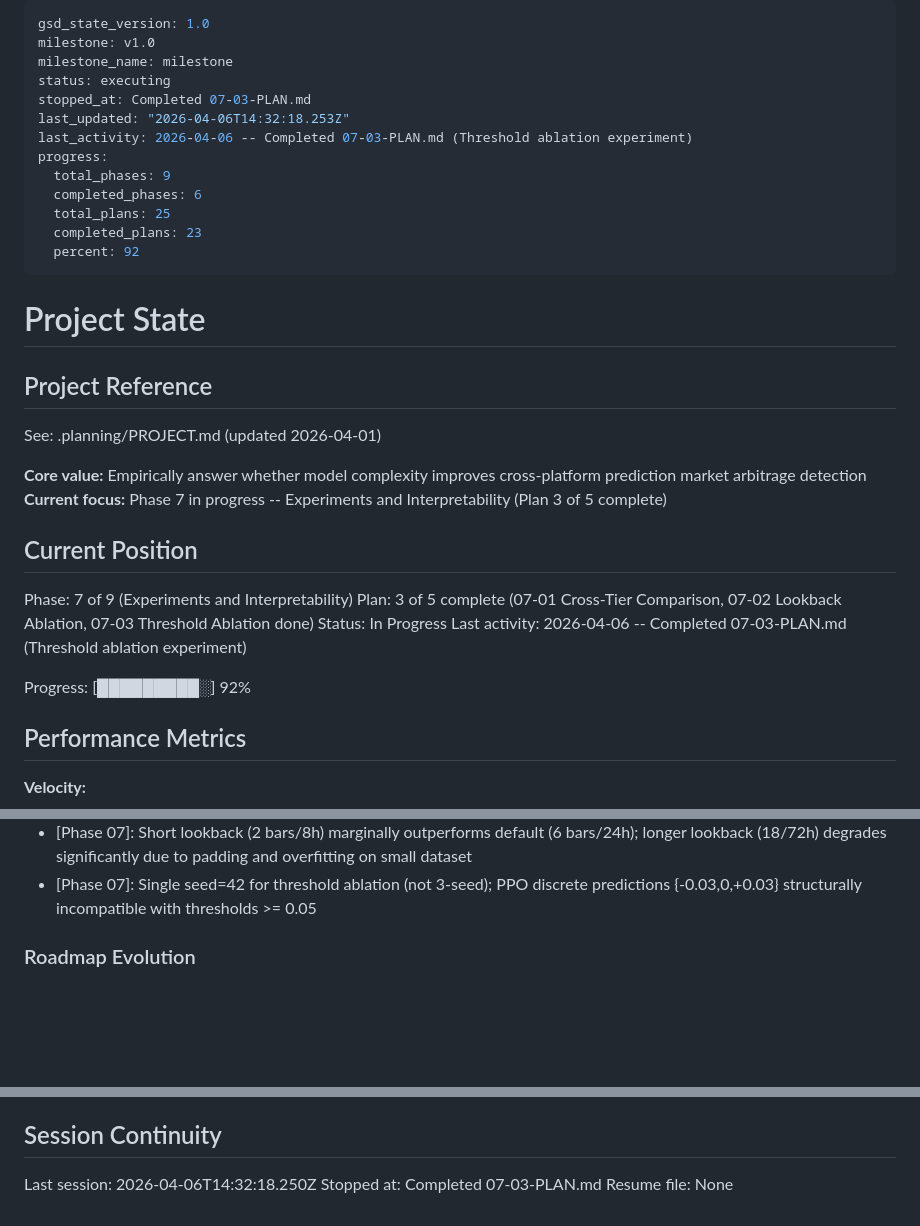
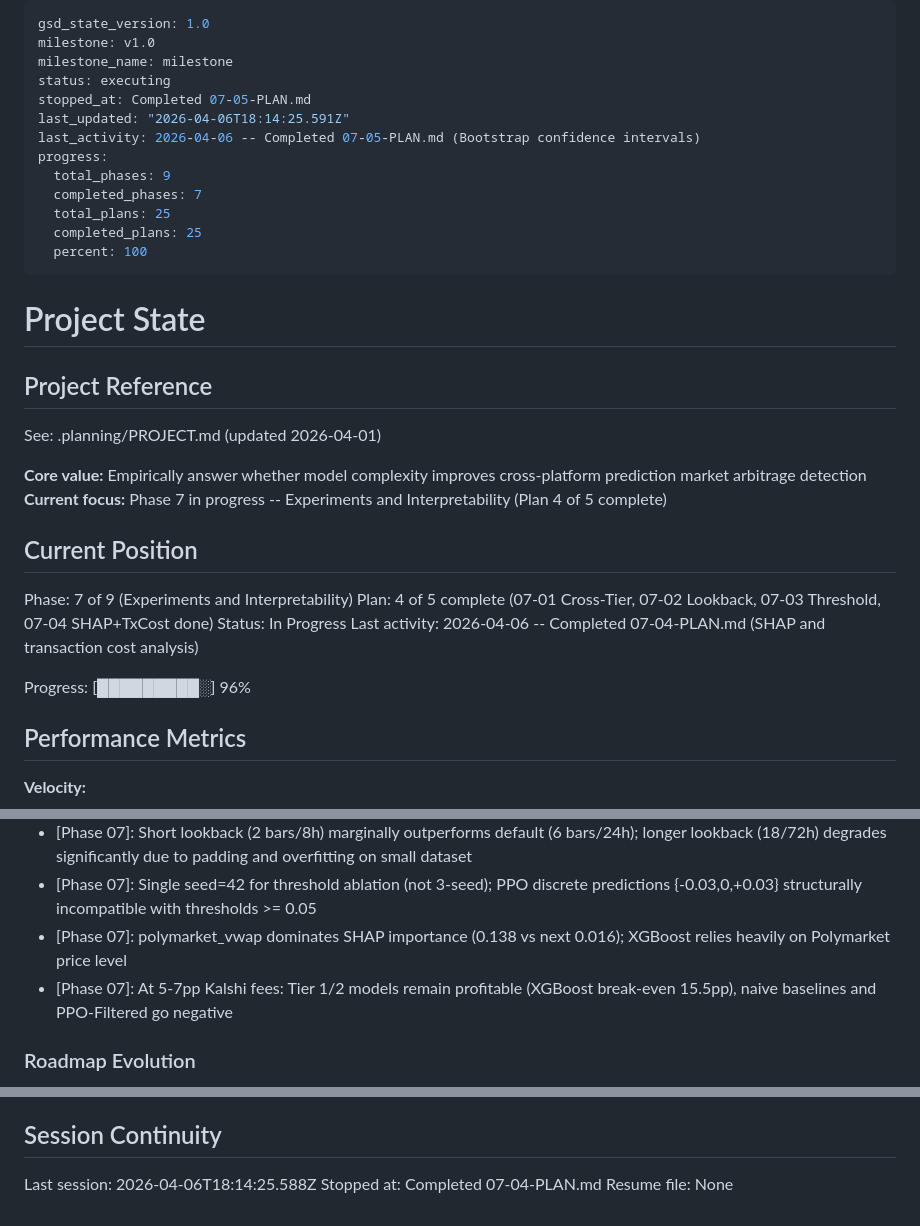
Before and after one commit to Iansabia/DS340-Project, a Markdown page: .planning/STATE.md, 3 parts joined by grey strips. GitHub-like rendering; blank space fills up the shorter version.

Commit message:
docs(07-04): complete SHAP and transaction cost analysis plan
- SUMMARY.md with TreeSHAP findings and break-even costs
- STATE.md updated: plan 4/5 complete, decisions recorded
- REQUIREMENTS.md: EXP-04 and EVAL-03 marked complete

Co-Authored-By: Claude Opus 4.6 (1M context) <noreply@anthropic.com>

```diff
--- a/.planning/STATE.md
+++ b/.planning/STATE.md
@@ -3,15 +3,15 @@ gsd_state_version: 1.0
 milestone: v1.0
 milestone_name: milestone
 status: executing
-stopped_at: Completed 07-03-PLAN.md
-last_updated: "2026-04-06T14:32:18.253Z"
-last_activity: 2026-04-06 -- Completed 07-03-PLAN.md (Threshold ablation experiment)
+stopped_at: Completed 07-05-PLAN.md
+last_updated: "2026-04-06T18:14:25.591Z"
+last_activity: 2026-04-06 -- Completed 07-05-PLAN.md (Bootstrap confidence intervals)
 progress:
   total_phases: 9
-  completed_phases: 6
+  completed_phases: 7
   total_plans: 25
-  completed_plans: 23
-  percent: 92
+  completed_plans: 25
+  percent: 100
 ---
 
 # Project State
@@ -21,16 +21,16 @@ progress:
 See: .planning/PROJECT.md (updated 2026-04-01)
 
 **Core value:** Empirically answer whether model complexity improves cross-platform prediction market arbitrage detection
-**Current focus:** Phase 7 in progress -- Experiments and Interpretability (Plan 3 of 5 complete)
+**Current focus:** Phase 7 in progress -- Experiments and Interpretability (Plan 4 of 5 complete)
 
 ## Current Position
 
 Phase: 7 of 9 (Experiments and Interpretability)
-Plan: 3 of 5 complete (07-01 Cross-Tier Comparison, 07-02 Lookback Ablation, 07-03 Threshold Ablation done)
+Plan: 4 of 5 complete (07-01 Cross-Tier, 07-02 Lookback, 07-03 Threshold, 07-04 SHAP+TxCost done)
 Status: In Progress
-Last activity: 2026-04-06 -- Completed 07-03-PLAN.md (Threshold ablation experiment)
+Last activity: 2026-04-06 -- Completed 07-04-PLAN.md (SHAP and transaction cost analysis)
 
-Progress: [█████████░] 92%
+Progress: [█████████░] 96%
 
 ## Performance Metrics
 
@@ -133,6 +134,8 @@ Recent decisions affecting current work:
 - [Phase 07]: Experiment 1 uses horizontal bar chart for RMSE and tier-distinct line styles for equity curves
 - [Phase 07]: Short lookback (2 bars/8h) marginally outperforms default (6 bars/24h); longer lookback (18/72h) degrades significantly due to padding and overfitting on small dataset
 - [Phase 07]: Single seed=42 for threshold ablation (not 3-seed); PPO discrete predictions {-0.03,0,+0.03} structurally incompatible with thresholds >= 0.05
+- [Phase 07]: polymarket_vwap dominates SHAP importance (0.138 vs next 0.016); XGBoost relies heavily on Polymarket price level
+- [Phase 07]: At 5-7pp Kalshi fees: Tier 1/2 models remain profitable (XGBoost break-even 15.5pp), naive baselines and PPO-Filtered go negative
 
 ### Roadmap Evolution
 
@@ -150,6 +153,6 @@ None yet.
 
 ## Session Continuity
 
-Last session: 2026-04-06T14:32:18.250Z
-Stopped at: Completed 07-03-PLAN.md
+Last session: 2026-04-06T18:14:25.588Z
+Stopped at: Completed 07-04-PLAN.md
 Resume file: None
```
Also changed, not shown: other parts of .planning/STATE.md (+1 -0 lines), .planning/REQUIREMENTS.md (+4 -4 lines), 1 other file.
